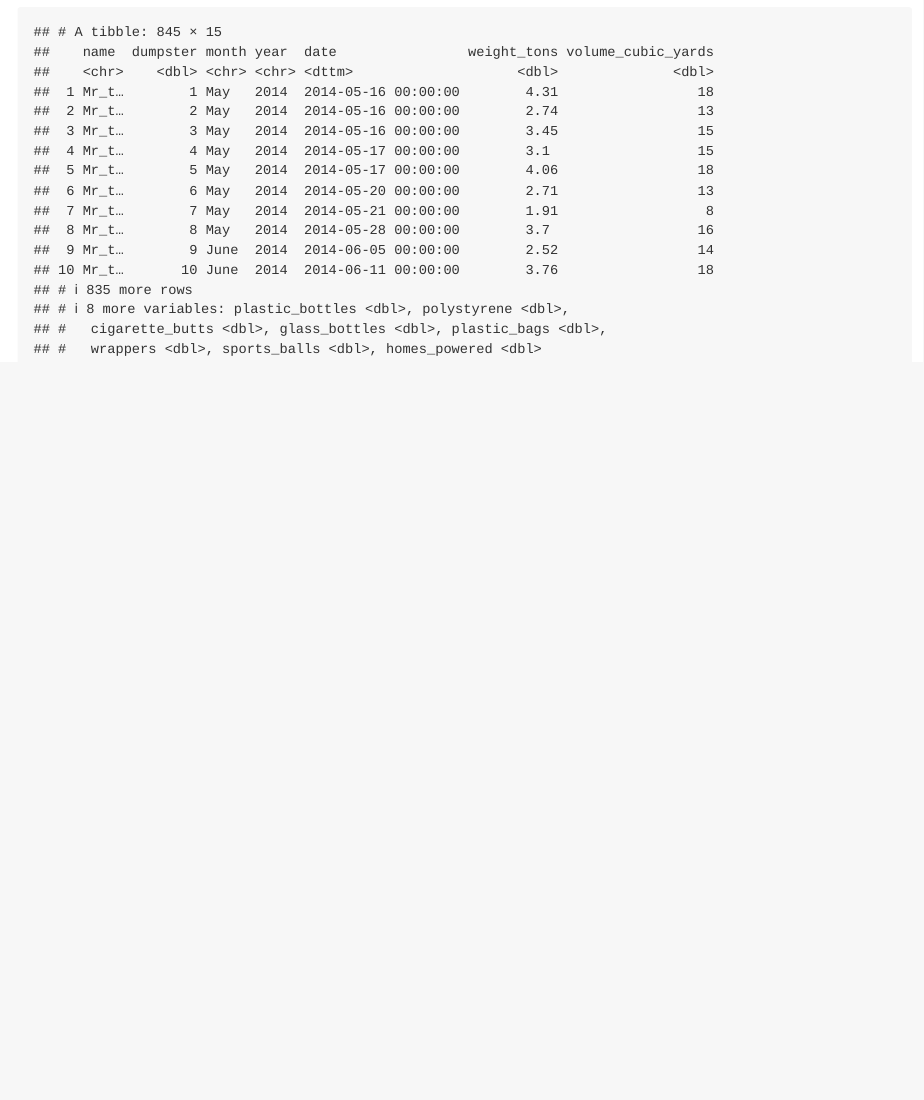
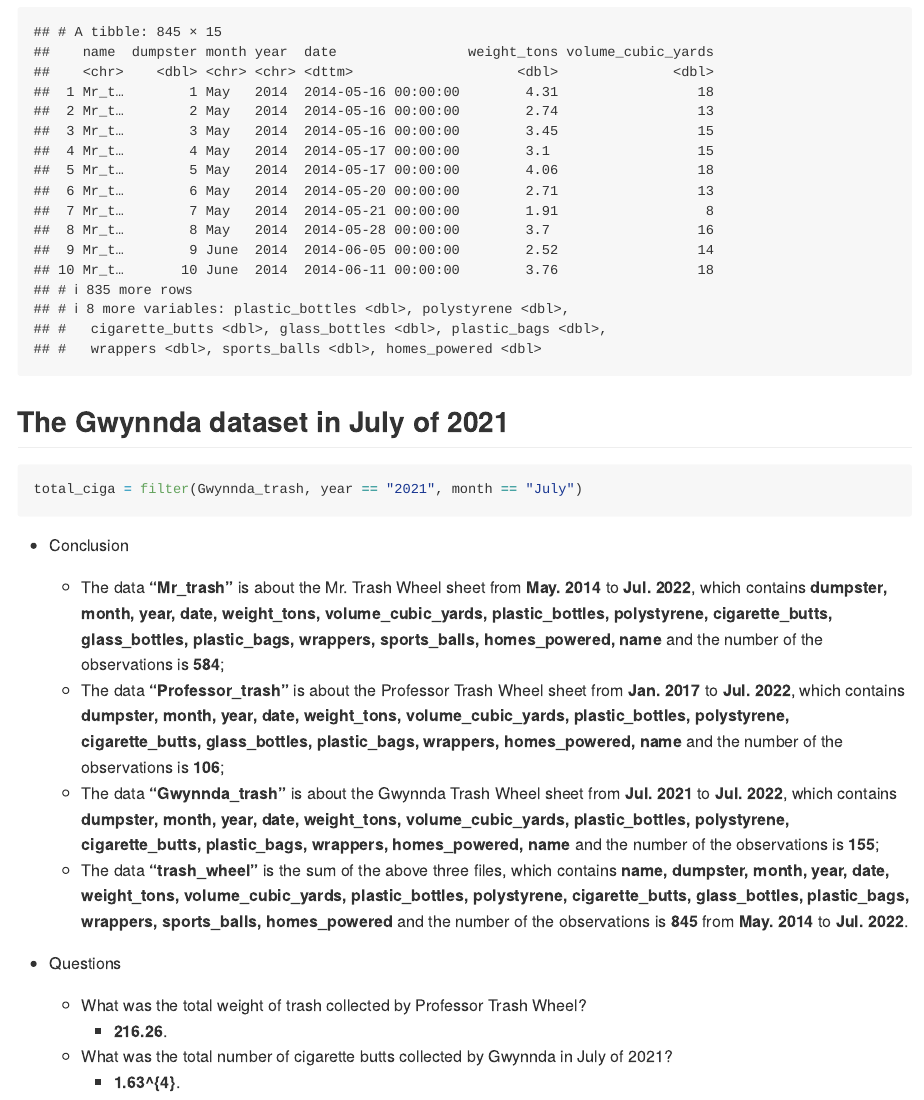
Before and after one commit to Rain9889/p8105_hw2_yw3995, an R Markdown document (p8105_hw2_yw3995.Rmd): the page in a window 1100 px wide, from 5610 px down. Rendered offline with R 4.5, knitr and Pandoc, with nearby package versions; long lines of code are wrapped; column names are cleaned by a stand-in for the janitor package.

Commit message:
Question 2 - Conclusion about these four datasets and the Q&A

````diff
--- a/p8105_hw2_yw3995.Rmd
+++ b/p8105_hw2_yw3995.Rmd
@@ -150,3 +150,23 @@ trash_wheel =
 
 trash_wheel
 ```
+
+## The Gwynnda dataset in July of 2021
+
+```{r, message = FALSE}
+total_ciga = filter(Gwynnda_trash, year == "2021", month == "July")
+```
+
+* Conclusion
+
+  * The data **"Mr_trash"** is about the Mr. Trash Wheel sheet from **May. 2014** to **Jul. 2022**, which contains **`r names(Mr_trash)`** and the number of the observations is **`r nrow (Mr_trash)`**;
+  * The data **"Professor_trash"** is about the Professor Trash Wheel sheet from **Jan. 2017** to **Jul. 2022**, which contains **`r names(Professor_trash)`** and the number of the observations is **`r nrow (Professor_trash)`**;
+  * The data **"Gwynnda_trash"** is about the Gwynnda Trash Wheel sheet from **Jul. 2021** to **Jul. 2022**, which contains **`r names(Gwynnda_trash)`** and the number of the observations is **`r nrow (Gwynnda_trash)`**;
+  * The data **"trash_wheel"** is the sum of the above three files, which contains **`r names(trash_wheel)`** and the number of the observations is **`r nrow (trash_wheel)`**  from **May. 2014** to **Jul. 2022**.
+
+* Questions
+
+  * What was the total weight of trash collected by Professor Trash Wheel?
+    * **`r sum (Professor_trash $ weight_tons)`**.
+  * What was the total number of cigarette butts collected by Gwynnda in July of 2021?
+    * **`r sum (total_ciga $ cigarette_butts)`**.
````
Also changed, not shown: p8105_hw2_yw3995.md.
